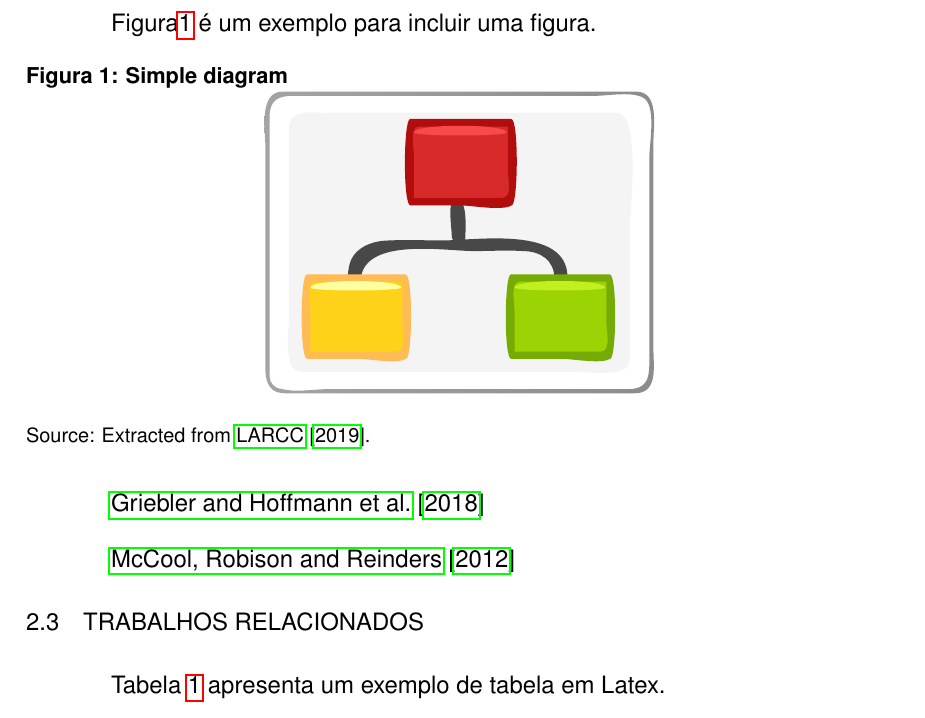
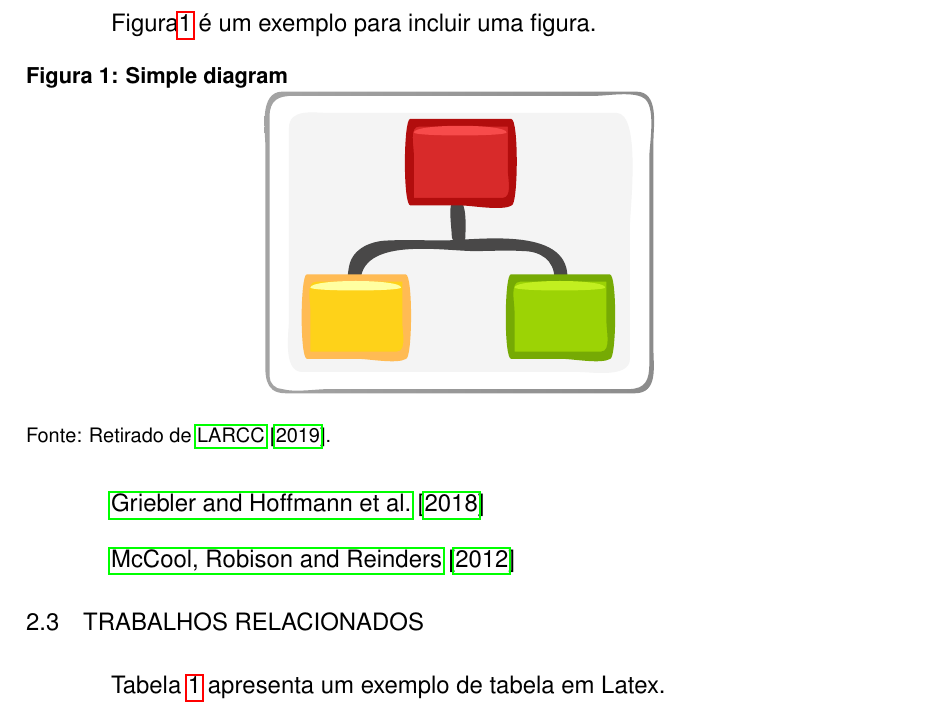
Before and after one commit to larcc-group/latex-setrem, a LaTeX thesis (main.tex, which reads cap2.tex, template/setrem.cls): part of page 14 of 20, cut so that both start at the same text. Compiled offline with pdfLaTeX; a LaTeX package or settings file that is missing is left out.

Commit message:
updating PT text

```diff
--- a/cap2.tex
+++ b/cap2.tex
@@ -22,7 +22,7 @@ Figura\ref{fig:diagram} é um exemplo para incluir uma figura.
     \centering
     \includegraphics[scale=1.9]{img/diagram.pdf}
     \label{fig:diagram}
-    \source{Extracted from \cite{larcc}.}
+    \source{Retirado de \cite{larcc}.}
 \end{figure}
 
 \cite{GRIEBLER:IJPP:18}
--- a/template/setrem.cls
+++ b/template/setrem.cls
@@ -590,7 +590,7 @@
 \newcommand{\source}[1]{
         \flushleft{
     		\@setfontsize\normalsize{10pt}{20}
-            {Source:} #1
+            {Fonte:} #1
         }
 }
 
```
Also changed, not shown: main.pdf.
